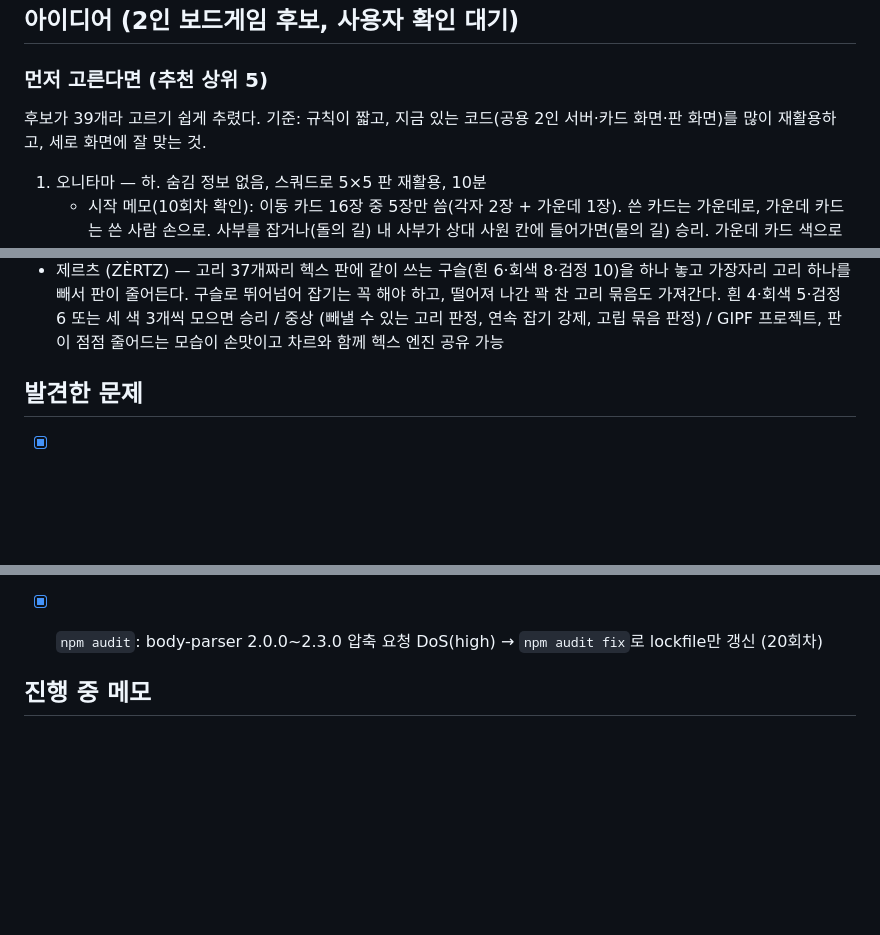
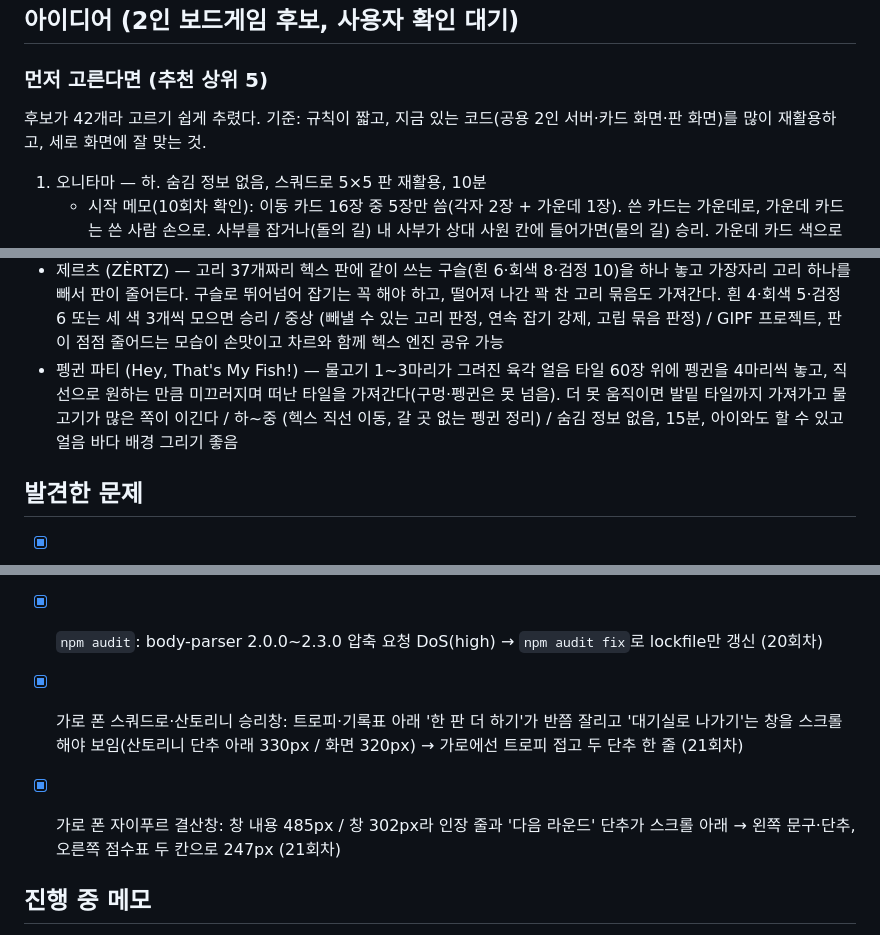
Before and after one commit to fourjae/toy-game, a Markdown page: TODO.md, 3 parts joined by grey strips. GitHub-like rendering; blank space fills up the shorter version.

Commit message:
TODO: 상시 작업 21회차 기록, 아이디어 1개(펭귄 파티), 다음 실행 메모
Co-Authored-By: Claude Opus 5.5 <noreply@anthropic.com>
Claude-Session: https://claude.ai/code/session_01HSKGeM9p4HBaGEixkHoME2

```diff
--- a/TODO.md
+++ b/TODO.md
@@ -47,7 +47,7 @@
 
 ### 먼저 고른다면 (추천 상위 5)
 
-후보가 39개라 고르기 쉽게 추렸다. 기준: 규칙이 짧고, 지금 있는 코드(공용 2인 서버·카드 화면·판 화면)를 많이 재활용하고, 세로 화면에 잘 맞는 것.
+후보가 42개라 고르기 쉽게 추렸다. 기준: 규칙이 짧고, 지금 있는 코드(공용 2인 서버·카드 화면·판 화면)를 많이 재활용하고, 세로 화면에 잘 맞는 것.
 
 1. 오니타마 — 하. 숨김 정보 없음, 스쿼드로 5×5 판 재활용, 10분
    - 시작 메모(10회차 확인): 이동 카드 16장 중 5장만 씀(각자 2장 + 가운데 1장). 쓴 카드는 가운데로, 가운데 카드는 쓴 사람 손으로. 사부를 잡거나(돌의 길) 내 사부가 상대 사원 칸에 들어가면(물의 길) 승리. 가운데 카드 색으로 선공. 숨김 정보 없음 → view는 그대로 보내도 됨
@@ -105,6 +105,7 @@
 - 킹도미노 듀얼 (Kingdomino Duel) — 주사위 4개를 굴려 1-2-1 순서로 나눠 갖고, 고른 두 주사위 면을 도미노 한 장처럼 내 7×7 왕국 종이에 그려 넣는다. 땅 종류마다 넓이 × 그 안의 문장(✕) 수가 점수, 문장을 모아 마법책 주문을 먼저 차지하면 특수 능력 / 중 (도미노 놓기 연결 규칙, 마법 12종, 굴림은 서버가) / 숨김 정보 없음, 15분, 굴려서 그리는(롤 앤 라이트) 장르 첫 후보, 왕국 칸 색칠이 세로 화면에 잘 맞음
 - 라인즈 오브 액션 (Lines of Action) — 8×8 판 가장자리에 12개씩 놓고, 말이 놓인 줄(가로·세로·대각)의 말 수만큼 정확히 움직여(내 말은 넘고 상대 말은 못 넘음, 상대 말 위에 서면 잡음) 내 말 전부를 한 덩어리로 먼저 잇는다 / 하 (이동 거리 세기, 8방향 연결 판정, 동시에 이어지면 둔 쪽 승) / 1960년대 고전 추상, 숨김 정보 없음, 스쿼드로·오니타마 판 코드 재활용, 10분
 - 제르츠 (ZÈRTZ) — 고리 37개짜리 헥스 판에 같이 쓰는 구슬(흰 6·회색 8·검정 10)을 하나 놓고 가장자리 고리 하나를 빼서 판이 줄어든다. 구슬로 뛰어넘어 잡기는 꼭 해야 하고, 떨어져 나간 꽉 찬 고리 묶음도 가져간다. 흰 4·회색 5·검정 6 또는 세 색 3개씩 모으면 승리 / 중상 (빼낼 수 있는 고리 판정, 연속 잡기 강제, 고립 묶음 판정) / GIPF 프로젝트, 판이 점점 줄어드는 모습이 손맛이고 차르와 함께 헥스 엔진 공유 가능
+- 펭귄 파티 (Hey, That's My Fish!) — 물고기 1~3마리가 그려진 육각 얼음 타일 60장 위에 펭귄을 4마리씩 놓고, 직선으로 원하는 만큼 미끄러지며 떠난 타일을 가져간다(구멍·펭귄은 못 넘음). 더 못 움직이면 발밑 타일까지 가져가고 물고기가 많은 쪽이 이긴다 / 하~중 (헥스 직선 이동, 갈 곳 없는 펭귄 정리) / 숨김 정보 없음, 15분, 아이와도 할 수 있고 얼음 바다 배경 그리기 좋음
 
 ## 발견한 문제
 
@@ -154,6 +155,8 @@
 - [x] 가로 폰 자이푸르: 가판대 토큰이 한 줄을 넘치면(한 라운드 25차례쯤) 방금 판 토큰이 오른쪽 밖에 숨음 → 새 토큰이 들어올 때 끝으로 스크롤(`StallCoins`), e2e로 확인(고치기 전엔 실패) (20회차)
 - [x] 가로 폰 결산창: 하나미코지·로스트 시티 결과창이 창 안 스크롤은 되지만 첫 화면에 표 머리만 보임(로스트 시티 결과표 523px / 창 302px) → 여백·줄 높이 축소로 416px, 유적지 다섯 줄과 합계가 첫 화면에 (20회차)
 - [x] `npm audit`: body-parser 2.0.0~2.3.0 압축 요청 DoS(high) → `npm audit fix`로 lockfile만 갱신 (20회차)
+- [x] 가로 폰 스쿼드로·산토리니 승리창: 트로피·기록표 아래 '한 판 더 하기'가 반쯤 잘리고 '대기실로 나가기'는 창을 스크롤해야 보임(산토리니 단추 아래 330px / 화면 320px) → 가로에선 트로피 접고 두 단추 한 줄 (21회차)
+- [x] 가로 폰 자이푸르 결산창: 창 내용 485px / 창 302px라 인장 줄과 '다음 라운드' 단추가 스크롤 아래 → 왼쪽 문구·단추, 오른쪽 점수표 두 칸으로 247px (21회차)
 
 ## 진행 중 메모
 
```
Also changed, not shown: other parts of TODO.md (+5 -4 lines).
